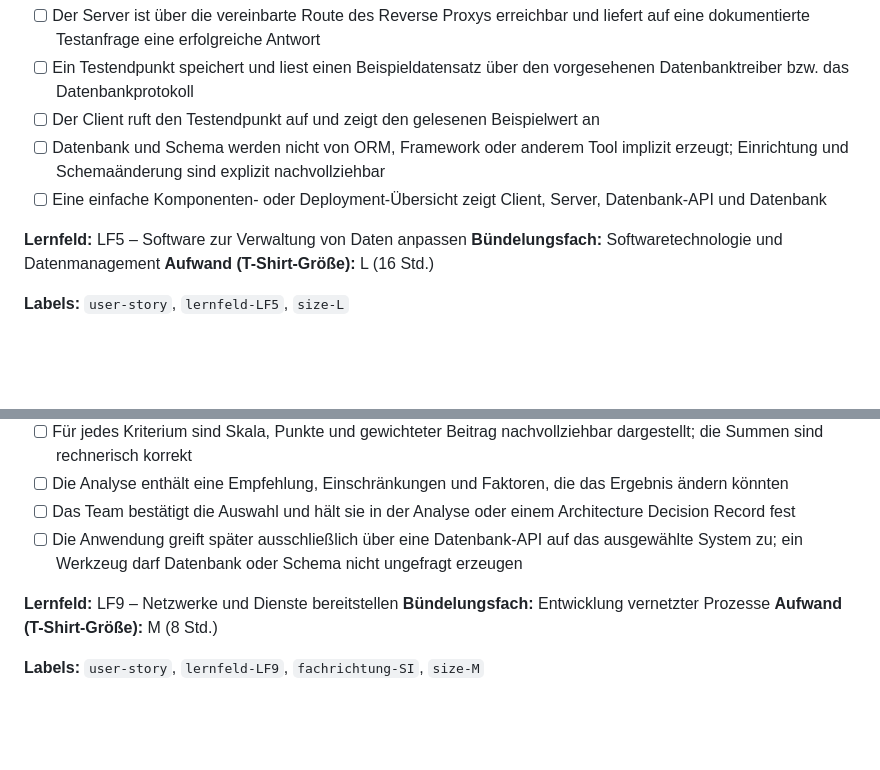
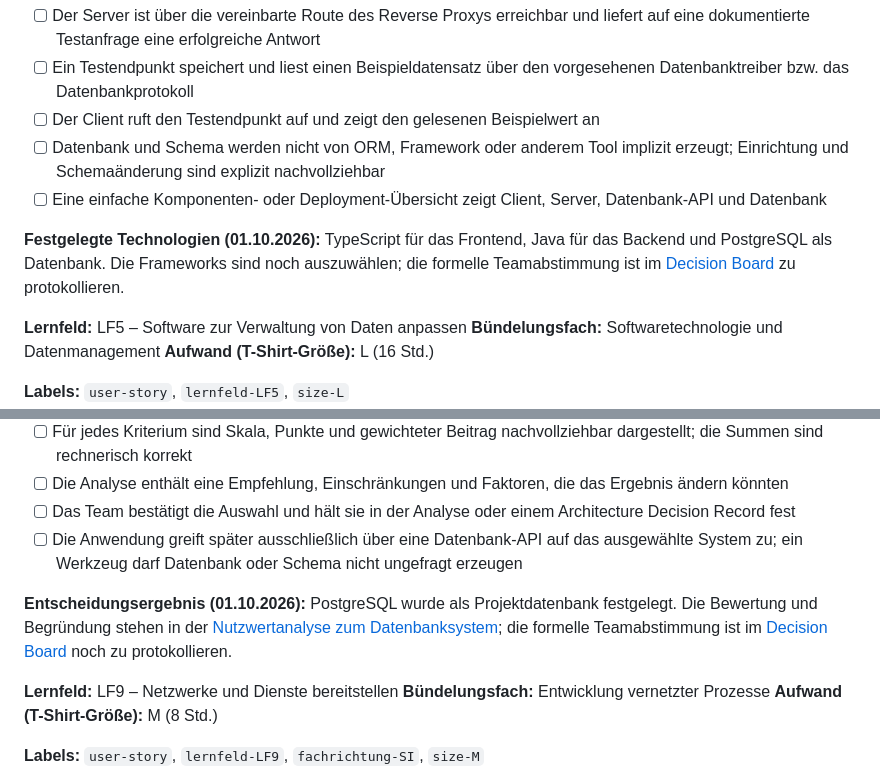
Before and after one commit to 24it1schumacher/Abschlussprojekt_Berufsschule_Gruppe_8, a Markdown page: docs/user_stories.md, 2 parts joined by grey strips. Drawn GitHub-style; blank space fills up the shorter version.

Commit message:
Technologiewahl in User Stories dokumentieren
Co-authored-by: Copilot App <223556219+Copilot@users.noreply.github.com>

```diff
--- a/docs/user_stories.md
+++ b/docs/user_stories.md
@@ -134,6 +134,8 @@ nicht automatisch alle für denselben Sprint vorgesehen.
 - [ ] Datenbank und Schema werden nicht von ORM, Framework oder anderem Tool implizit erzeugt; Einrichtung und Schemaänderung sind explizit nachvollziehbar
 - [ ] Eine einfache Komponenten- oder Deployment-Übersicht zeigt Client, Server, Datenbank-API und Datenbank
 
+**Festgelegte Technologien (01.10.2026):** TypeScript für das Frontend, Java für das Backend und PostgreSQL als Datenbank. Die Frameworks sind noch auszuwählen; die formelle Teamabstimmung ist im [Decision Board](decision_board.md) zu protokollieren.
+
 **Lernfeld:** LF5 – Software zur Verwaltung von Daten anpassen
 **Bündelungsfach:** Softwaretechnologie und Datenmanagement
 **Aufwand (T-Shirt-Größe):** L (16 Std.)
@@ -224,6 +226,8 @@ nicht automatisch alle für denselben Sprint vorgesehen.
 - [ ] Die Analyse enthält eine Empfehlung, Einschränkungen und Faktoren, die das Ergebnis ändern könnten
 - [ ] Das Team bestätigt die Auswahl und hält sie in der Analyse oder einem Architecture Decision Record fest
 - [ ] Die Anwendung greift später ausschließlich über eine Datenbank-API auf das ausgewählte System zu; ein Werkzeug darf Datenbank oder Schema nicht ungefragt erzeugen
+
+**Entscheidungsergebnis (01.10.2026):** PostgreSQL wurde als Projektdatenbank festgelegt. Die Bewertung und Begründung stehen in der [Nutzwertanalyse zum Datenbanksystem](nutzwertanalyse_datenbanksystem.md); die formelle Teamabstimmung ist im [Decision Board](decision_board.md) noch zu protokollieren.
 
 **Lernfeld:** LF9 – Netzwerke und Dienste bereitstellen
 **Bündelungsfach:** Entwicklung vernetzter Prozesse
```
